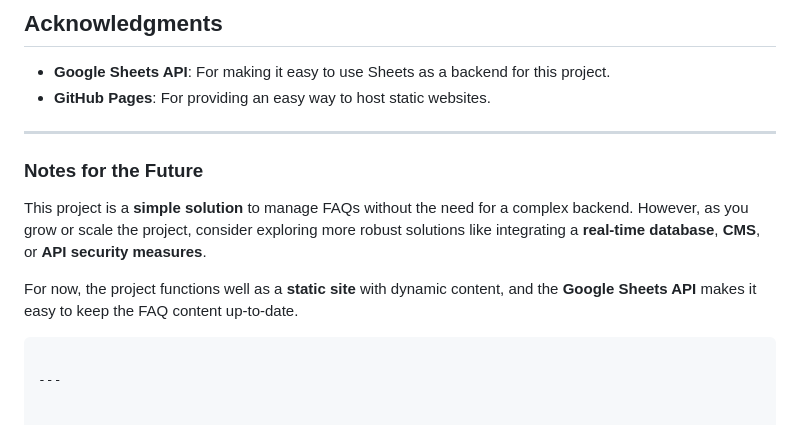
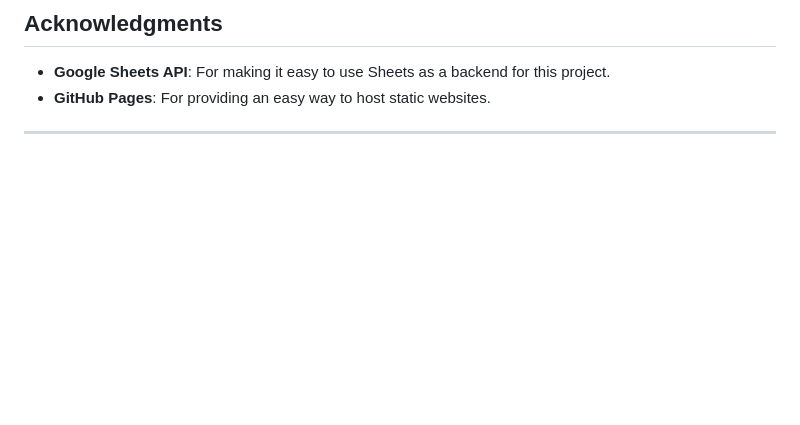
Before and after one commit to hadep275/Educational-Benefits-FAQ-s, a Markdown page: README.md, the part around the change. GitHub-like rendering; blank space fills up the shorter version.

````diff
--- a/README.md
+++ b/README.md
@@ -103,14 +103,4 @@ This project is open-source and available under the [MIT License](LICENSE).
 ## Acknowledgments
 - **Google Sheets API**: For making it easy to use Sheets as a backend for this project.
 - **GitHub Pages**: For providing an easy way to host static websites.
-
 ---
-
-### Notes for the Future
-
-This project is a **simple solution** to manage FAQs without the need for a complex backend. However, as you grow or scale the project, consider exploring more robust solutions like integrating a **real-time database**, **CMS**, or **API security measures**.
-
-For now, the project functions well as a **static site** with dynamic content, and the **Google Sheets API** makes it easy to keep the FAQ content up-to-date.
-```
-
----
````
